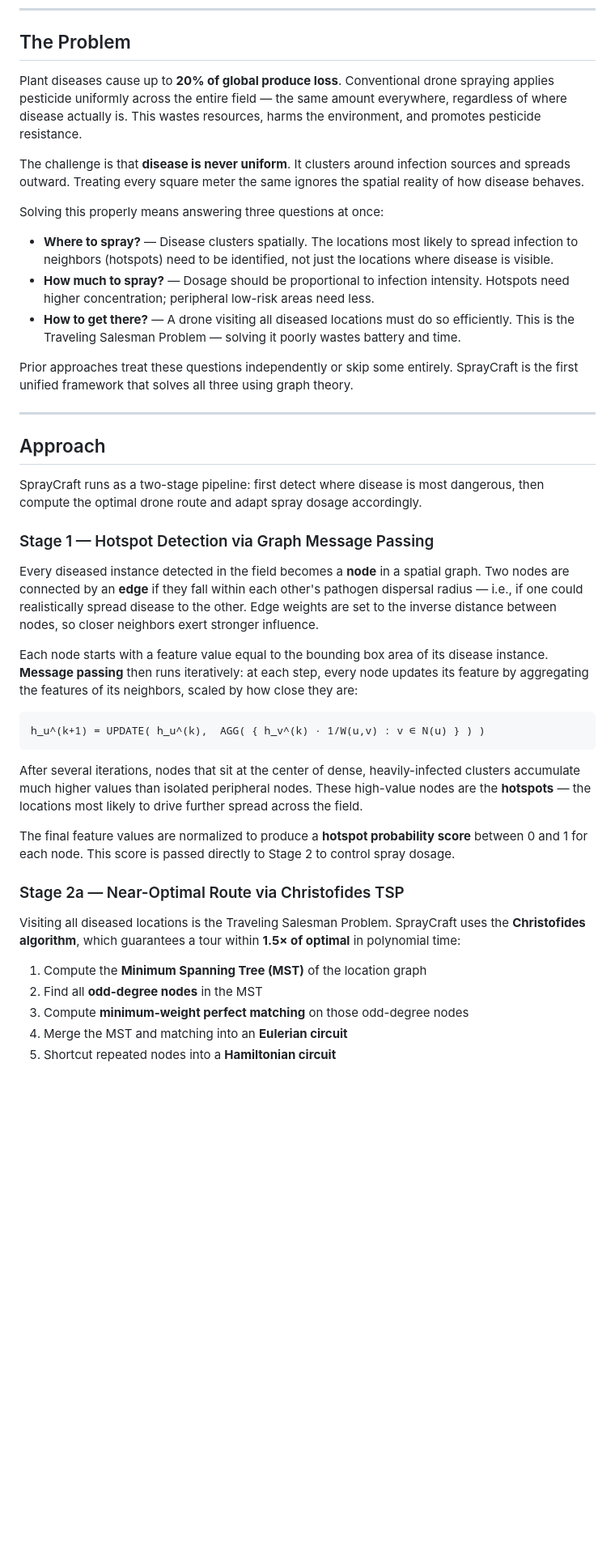
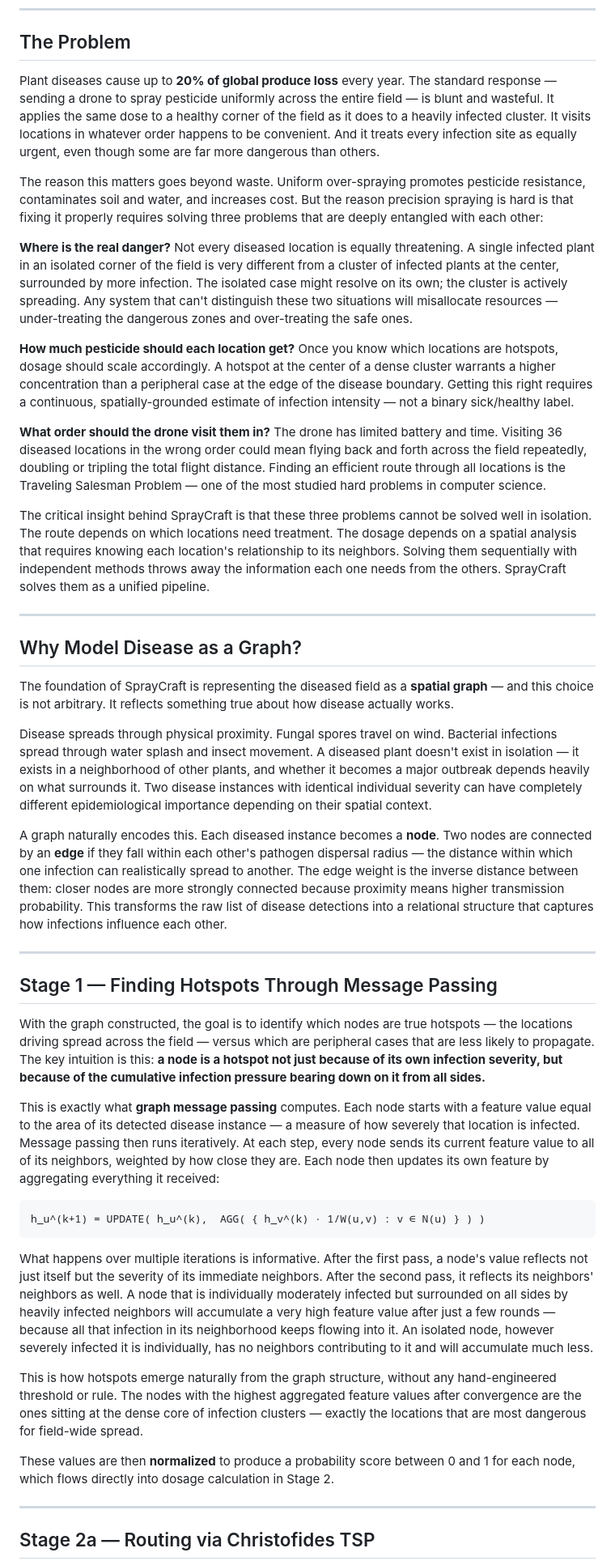
Before and after one commit to kirankkethineni/SprayCraft, a Markdown page: README.md, the part around one of its changes. Shown at 81% size. Rendered like a GitHub page; blank space fills up the shorter version.

````diff
--- a/README.md
+++ b/README.md
@@ -18,45 +18,47 @@ University of North Texas &nbsp;|&nbsp; University of North Carolina Wilmington
 
 ## The Problem
 
-Plant diseases cause up to **20% of global produce loss**. Conventional drone spraying applies pesticide uniformly across the entire field — the same amount everywhere, regardless of where disease actually is. This wastes resources, harms the environment, and promotes pesticide resistance.
+Plant diseases cause up to **20% of global produce loss** every year. The standard response — sending a drone to spray pesticide uniformly across the entire field — is blunt and wasteful. It applies the same dose to a healthy corner of the field as it does to a heavily infected cluster. It visits locations in whatever order happens to be convenient. And it treats every infection site as equally urgent, even though some are far more dangerous than others.
 
-The challenge is that **disease is never uniform**. It clusters around infection sources and spreads outward. Treating every square meter the same ignores the spatial reality of how disease behaves.
+The reason this matters goes beyond waste. Uniform over-spraying promotes pesticide resistance, contaminates soil and water, and increases cost. But the reason precision spraying is hard is that fixing it properly requires solving three problems that are deeply entangled with each other:
 
-Solving this properly means answering three questions at once:
+**Where is the real danger?** Not every diseased location is equally threatening. A single infected plant in an isolated corner of the field is very different from a cluster of infected plants at the center, surrounded by more infection. The isolated case might resolve on its own; the cluster is actively spreading. Any system that can't distinguish these two situations will misallocate resources — under-treating the dangerous zones and over-treating the safe ones.
 
-- **Where to spray?** — Disease clusters spatially. The locations most likely to spread infection to neighbors (hotspots) need to be identified, not just the locations where disease is visible.
-- **How much to spray?** — Dosage should be proportional to infection intensity. Hotspots need higher concentration; peripheral low-risk areas need less.
-- **How to get there?** — A drone visiting all diseased locations must do so efficiently. This is the Traveling Salesman Problem — solving it poorly wastes battery and time.
+**How much pesticide should each location get?** Once you know which locations are hotspots, dosage should scale accordingly. A hotspot at the center of a dense cluster warrants a higher concentration than a peripheral case at the edge of the disease boundary. Getting this right requires a continuous, spatially-grounded estimate of infection intensity — not a binary sick/healthy label.
 
-Prior approaches treat these questions independently or skip some entirely. SprayCraft is the first unified framework that solves all three using graph theory.
+**What order should the drone visit them in?** The drone has limited battery and time. Visiting 36 diseased locations in the wrong order could mean flying back and forth across the field repeatedly, doubling or tripling the total flight distance. Finding an efficient route through all locations is the Traveling Salesman Problem — one of the most studied hard problems in computer science.
+
+The critical insight behind SprayCraft is that these three problems cannot be solved well in isolation. The route depends on which locations need treatment. The dosage depends on a spatial analysis that requires knowing each location's relationship to its neighbors. Solving them sequentially with independent methods throws away the information each one needs from the others. SprayCraft solves them as a unified pipeline.
 
 ---
 
-## Approach
+## Why Model Disease as a Graph?
 
-SprayCraft runs as a two-stage pipeline: first detect where disease is most dangerous, then compute the optimal drone route and adapt spray dosage accordingly.
+The foundation of SprayCraft is representing the diseased field as a **spatial graph** — and this choice is not arbitrary. It reflects something true about how disease actually works.
 
-### Stage 1 — Hotspot Detection via Graph Message Passing
+Disease spreads through physical proximity. Fungal spores travel on wind. Bacterial infections spread through water splash and insect movement. A diseased plant doesn't exist in isolation — it exists in a neighborhood of other plants, and whether it becomes a major outbreak depends heavily on what surrounds it. Two disease instances with identical individual severity can have completely different epidemiological importance depending on their spatial context.
 
-Every diseased instance detected in the field becomes a **node** in a spatial graph. Two nodes are connected by an **edge** if they fall within each other's pathogen dispersal radius — i.e., if one could realistically spread disease to the other. Edge weights are set to the inverse distance between nodes, so closer neighbors exert stronger influence.
+A graph naturally encodes this. Each diseased instance becomes a **node**. Two nodes are connected by an **edge** if they fall within each other's pathogen dispersal radius — the distance within which one infection can realistically spread to another. The edge weight is the inverse distance between them: closer nodes are more strongly connected because proximity means higher transmission probability. This transforms the raw list of disease detections into a relational structure that captures how infections influence each other.
 
-Each node starts with a feature value equal to the bounding box area of its disease instance. **Message passing** then runs iteratively: at each step, every node updates its feature by aggregating the features of its neighbors, scaled by how close they are:
+---
+
+## Stage 1 — Finding Hotspots Through Message Passing
+
+With the graph constructed, the goal is to identify which nodes are true hotspots — the locations driving spread across the field — versus which are peripheral cases that are less likely to propagate. The key intuition is this: **a node is a hotspot not just because of its own infection severity, but because of the cumulative infection pressure bearing down on it from all sides.**
+
+This is exactly what **graph message passing** computes. Each node starts with a feature value equal to the area of its detected disease instance — a measure of how severely that location is infected. Message passing then runs iteratively. At each step, every node sends its current feature value to all of its neighbors, weighted by how close they are. Each node then updates its own feature by aggregating everything it received:
 
 ```
 h_u^(k+1) = UPDATE( h_u^(k),  AGG( { h_v^(k) · 1/W(u,v) : v ∈ N(u) } ) )
 ```
 
-After several iterations, nodes that sit at the center of dense, heavily-infected clusters accumulate much higher values than isolated peripheral nodes. These high-value nodes are the **hotspots** — the locations most likely to drive further spread across the field.
+What happens over multiple iterations is informative. After the first pass, a node's value reflects not just itself but the severity of its immediate neighbors. After the second pass, it reflects its neighbors' neighbors as well. A node that is individually moderately infected but surrounded on all sides by heavily infected neighbors will accumulate a very high feature value after just a few rounds — because all that infection in its neighborhood keeps flowing into it. An isolated node, however severely infected it is individually, has no neighbors contributing to it and will accumulate much less.
 
-The final feature values are normalized to produce a **hotspot probability score** between 0 and 1 for each node. This score is passed directly to Stage 2 to control spray dosage.
+This is how hotspots emerge naturally from the graph structure, without any hand-engineered threshold or rule. The nodes with the highest aggregated feature values after convergence are the ones sitting at the dense core of infection clusters — exactly the locations that are most dangerous for field-wide spread.
 
-### Stage 2a — Near-Optimal Route via Christofides TSP
+These values are then **normalized** to produce a probability score between 0 and 1 for each node, which flows directly into dosage calculation in Stage 2.
 
-Visiting all diseased locations is the Traveling Salesman Problem. SprayCraft uses the **Christofides algorithm**, which guarantees a tour within **1.5× of optimal** in polynomial time:
+---
 
-1. Compute the **Minimum Spanning Tree (MST)** of the location graph
-2. Find all **odd-degree nodes** in the MST
-3. Compute **minimum-weight perfect matching** on those odd-degree nodes
-4. Merge the MST and matching into an **Eulerian circuit**
-5. Shortcut repeated nodes into a **Hamiltonian circuit**
+## Stage 2a — Routing via Christofides TSP
 
````
Also changed, not shown: other parts of README.md (+24 -12 lines).
